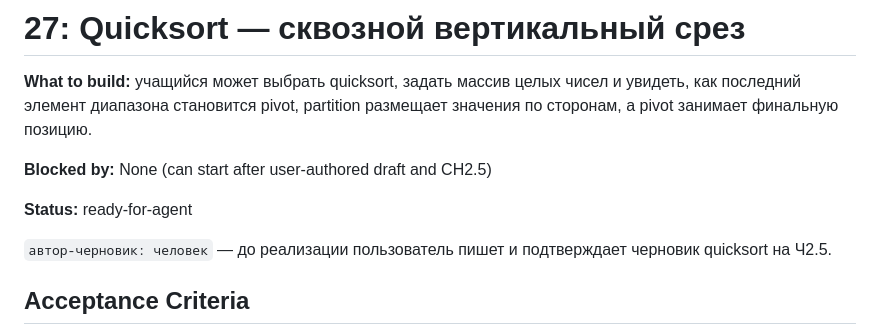
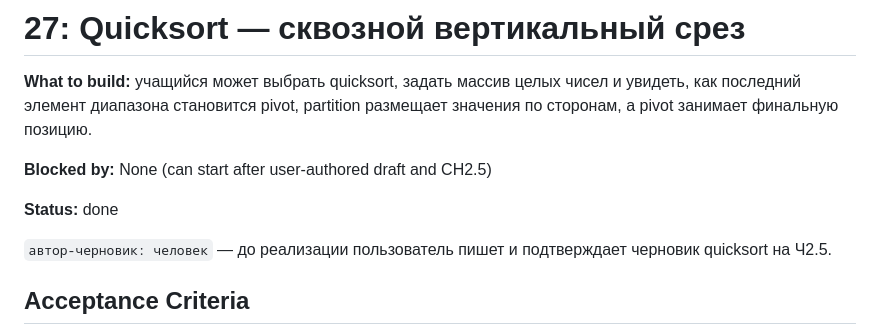
Before and after one commit to EvgeniiIvanov/algo, a Markdown page: docs/tickets/27-quicksort-vertical-slice.md, the part around the change. GitHub-like rendering.

Commit message:
docs(27): mark quicksort ticket done

```diff
--- a/docs/tickets/27-quicksort-vertical-slice.md
+++ b/docs/tickets/27-quicksort-vertical-slice.md
@@ -4,7 +4,7 @@
 
 **Blocked by:** None (can start after user-authored draft and CH2.5)
 
-**Status:** ready-for-agent
+**Status:** done
 
 `автор-черновик: человек` — до реализации пользователь пишет и подтверждает черновик quicksort на Ч2.5.
 
```
